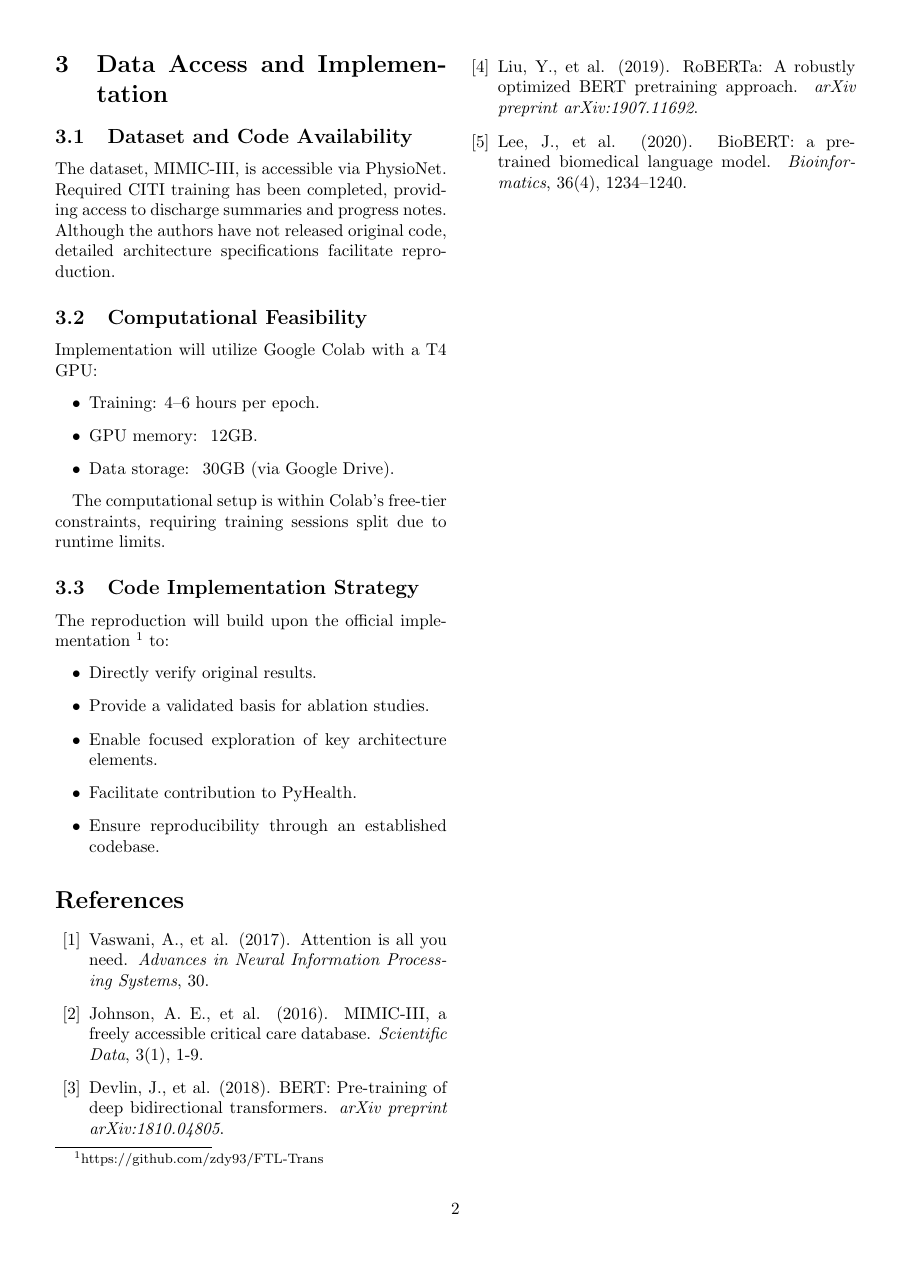
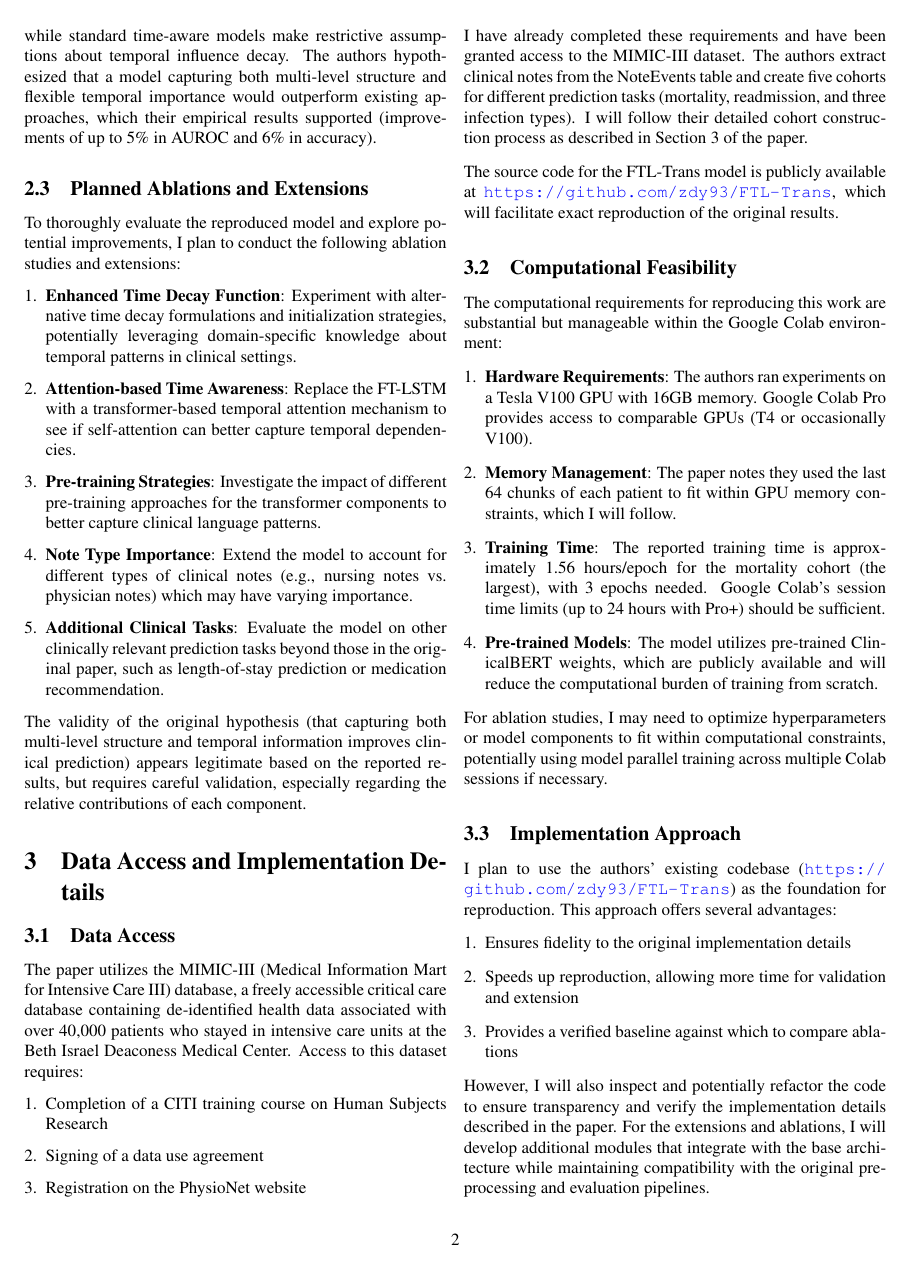
Before and after one commit to benamiller/uiuc, a LaTeX document (cs598_dlh/project_proposal.tex): page 2 of 2 before the commit and page 2 of 3 after it. Compiled offline with pdfLaTeX.

Commit message:
Expansion and polish

```diff
--- a/cs598_dlh/project_proposal.tex
+++ b/cs598_dlh/project_proposal.tex
@@ -62,3 +78,16 @@ The novelty lies in explicitly modeling temporal intervals within a Transformer
+These innovations address significant limitations in existing models. Transformer-based models like ClinicalBERT typically disregard interrelations among notes and chunks, while standard time-aware models make restrictive assumptions about temporal influence decay. The authors hypothesized that a model capturing both multi-level structure and flexible temporal importance would outperform existing approaches, which their empirical results supported (improvements of up to 5\% in AUROC and 6\% in accuracy).
 
 \subsection{Planned Ablations and Extensions}
 
+To thoroughly evaluate the reproduced model and explore potential improvements, I plan to conduct the following ablation studies and extensions:
+
+\begin{enumerate}[leftmargin=*]
+    \item \textbf{Enhanced Time Decay Function}: Experiment with alternative time decay formulations and initialization strategies, potentially leveraging domain-specific knowledge about temporal patterns in clinical settings.
+
+    \item \textbf{Attention-based Time Awareness}: Replace the FT-LSTM with a transformer-based temporal attention mechanism to see if self-attention can better capture temporal dependencies.
+
+    \item \textbf{Pre-training Strategies}: Investigate the impact of different pre-training approaches for the transformer components to better capture clinical language patterns.
+
+    \item \textbf{Note Type Importance}: Extend the model to account for different types of clinical notes (e.g., nursing notes vs. physician notes) which may have varying importance.
+
+    \item \textbf{Additional Clinical Tasks}: Evaluate the model on other clinically relevant prediction tasks beyond those in the original paper, such as length-of-stay prediction or medication recommendation.
@@ -70,40 +94,52 @@ Future planned studies include:
 \end{enumerate}
 
-\section{Data Access and Implementation}
+The validity of the original hypothesis (that capturing both multi-level structure and temporal information improves clinical prediction) appears legitimate based on the reported results, but requires careful validation, especially regarding the relative contributions of each component.
 
-\subsection{Dataset and Code Availability}
+\section{Data Access and Implementation Details}
 
-The dataset, MIMIC-III, is accessible via PhysioNet. Required CITI training has been completed, providing access to discharge summaries and progress notes. Although the authors have not released original code, detailed architecture specifications facilitate reproduction.
+\subsection{Data Access}
+
+The paper utilizes the MIMIC-III (Medical Information Mart for Intensive Care III) database, a freely accessible critical care database containing de-identified health data associated with over 40,000 patients who stayed in intensive care units at the Beth Israel Deaconess Medical Center. Access to this dataset requires:
+
+\begin{enumerate}[leftmargin=*]
+    \item Completion of a CITI training course on Human Subjects Research
+    \item Signing of a data use agreement
+    \item Registration on the PhysioNet website
+\end{enumerate}
+
+I have already completed these requirements and have been granted access to the MIMIC-III dataset. The authors extract clinical notes from the NoteEvents table and create five cohorts for different prediction tasks (mortality, readmission, and three infection types). I will follow their detailed cohort construction process as described in Section 3 of the paper.
+
+The source code for the FTL-Trans model is publicly available at \url{https://github.com/zdy93/FTL-Trans}, which will facilitate exact reproduction of the original results.
 
 \subsection{Computational Feasibility}
 
-Implementation will utilize Google Colab with a T4 GPU:
-\begin{itemize}
-    \item Training: 4–6 hours per epoch.
-    \item GPU memory: ~12GB.
-    \item Data storage: ~30GB (via Google Drive).
-\end{itemize}
+The computational requirements for reproducing this work are substantial but manageable within the Google Colab environment:
 
-The computational setup is within Colab's free-tier constraints, requiring training sessions split due to runtime limits.
+\begin{enumerate}[leftmargin=*]
+    \item \textbf{Hardware Requirements}: The authors ran experiments on a Tesla V100 GPU with 16GB memory. Google Colab Pro provides access to comparable GPUs (T4 or occasionally V100).
 
-\subsection{Code Implementation Strategy}
+    \item \textbf{Memory Management}: The paper notes they used the last 64 chunks of each patient to fit within GPU memory constraints, which I will follow.
 
-The reproduction will build upon the official implementation \footnote{https://github.com/zdy93/FTL-Trans} to:
-\begin{itemize}
-    \item Directly verify original results.
-    \item Provide a validated basis for ablation studies.
-    \item Enable focused exploration of key architecture elements.
-    \item Facilitate contribution to PyHealth.
-    \item Ensure reproducibility through an established codebase.
-\end{itemize}
+    \item \textbf{Training Time}: The reported training time is approximately 1.56 hours/epoch for the mortality cohort (the largest), with 3 epochs needed. Google Colab's session time limits (up to 24 hours with Pro+) should be sufficient.
 
-\section*{References}
-\begin{enumerate}
-    \item[{[1]}] Vaswani, A., et al. (2017). Attention is all you need. \textit{Advances in Neural Information Processing Systems}, 30.
-    \item[{[2]}] Johnson, A. E., et al. (2016). MIMIC-III, a freely accessible critical care database. \textit{Scientific Data}, 3(1), 1-9.
-    \item[{[3]}] Devlin, J., et al. (2018). BERT: Pre-training of deep bidirectional transformers. \textit{arXiv preprint arXiv:1810.04805}.
-    \item[{[4]}] Liu, Y., et al. (2019). RoBERTa: A robustly optimized BERT pretraining approach. \textit{arXiv preprint arXiv:1907.11692}.
-    \item[{[5]}] Lee, J., et al. (2020). BioBERT: a pre-trained biomedical language model. \textit{Bioinformatics}, 36(4), 1234–1240.
+    \item \textbf{Pre-trained Models}: The model utilizes pre-trained ClinicalBERT weights, which are publicly available and will reduce the computational burden of training from scratch.
 \end{enumerate}
 
+For ablation studies, I may need to optimize hyperparameters or model components to fit within computational constraints, potentially using model parallel training across multiple Colab sessions if necessary.
+
+\subsection{Implementation Approach}
+
+I plan to use the authors' existing codebase (\url{https://github.com/zdy93/FTL-Trans}) as the foundation for reproduction. This approach offers several advantages:
+
+\begin{enumerate}[leftmargin=*]
+    \item Ensures fidelity to the original implementation details
+    \item Speeds up reproduction, allowing more time for validation and extension
+    \item Provides a verified baseline against which to compare ablations
+\end{enumerate}
+
+However, I will also inspect and potentially refactor the code to ensure transparency and verify the implementation details described in the paper. For the extensions and ablations, I will develop additional modules that integrate with the base architecture while maintaining compatibility with the original preprocessing and evaluation pipelines.
+
+\bibliographystyle{unsrt}
+\bibliography{references}
+
 \end{document}
```
Also changed, not shown: cs598_dlh/project_proposal.tex (97 more changed lines).
